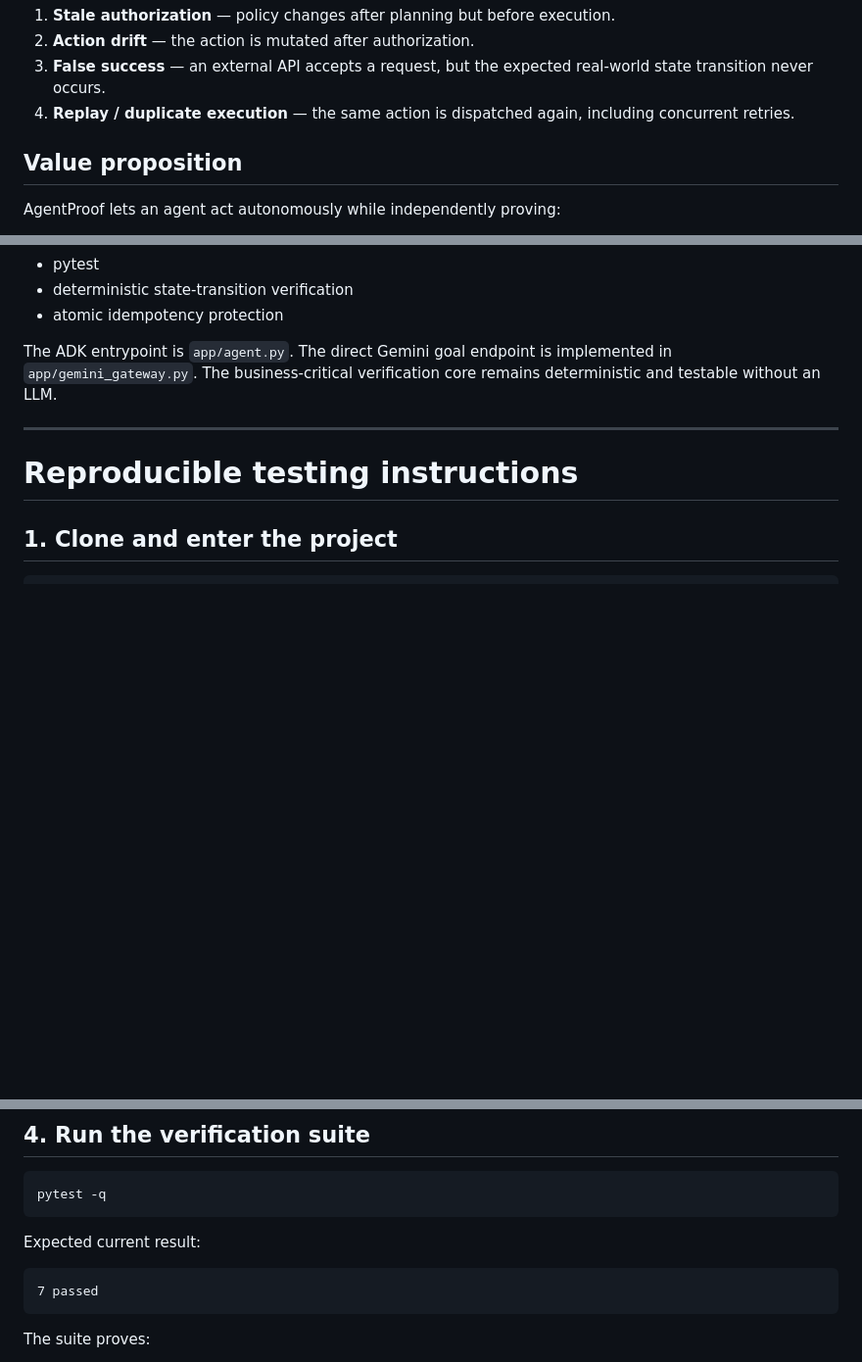
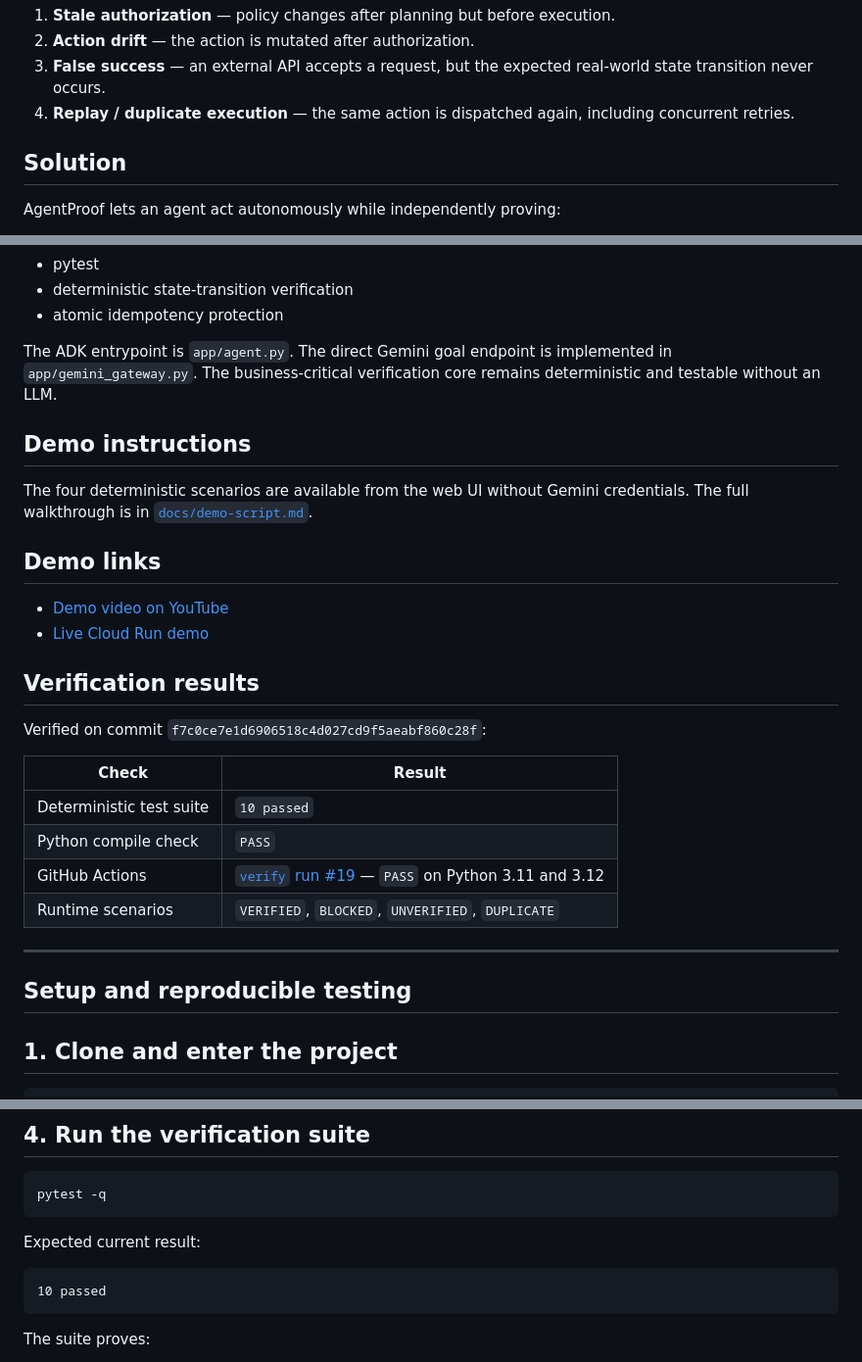
Before and after one commit to safal207/safal207-AgentProof-AI, a Markdown page: README.md, 3 parts joined by grey strips. Shown at 98% size. Drawn GitHub-style; blank space fills up the shorter version.

Commit message:
docs: complete pre-submission README packaging

````diff
--- a/README.md
+++ b/README.md
@@ -11,7 +11,7 @@ Autonomous AI agents are moving from conversation into execution — but an agen
 3. **False success** — an external API accepts a request, but the expected real-world state transition never occurs.
 4. **Replay / duplicate execution** — the same action is dispatched again, including concurrent retries.
 
-## Value proposition
+## Solution
 
 AgentProof lets an agent act autonomously while independently proving:
 
@@ -78,9 +78,29 @@ flowchart TD
 
 The ADK entrypoint is `app/agent.py`. The direct Gemini goal endpoint is implemented in `app/gemini_gateway.py`. The business-critical verification core remains deterministic and testable without an LLM.
 
+## Demo instructions
+
+The four deterministic scenarios are available from the web UI without Gemini credentials. The full walkthrough is in [`docs/demo-script.md`](docs/demo-script.md).
+
+## Demo links
+
+- [Demo video on YouTube](https://youtu.be/Ey5s2v0jLO8)
+- [Live Cloud Run demo](https://agentproof-ssejdi5rra-uc.a.run.app)
+
+## Verification results
+
+Verified on commit `f7c0ce7e1d6906518c4d027cd9f5aeabf860c28f`:
+
+| Check | Result |
+|---|---|
+| Deterministic test suite | `10 passed` |
+| Python compile check | `PASS` |
+| GitHub Actions | [`verify` run #19](https://github.com/safal207/safal207-AgentProof-AI/actions/runs/32347099109) — `PASS` on Python 3.11 and 3.12 |
+| Runtime scenarios | `VERIFIED`, `BLOCKED`, `UNVERIFIED`, `DUPLICATE` |
+
 ---
 
-# Reproducible testing instructions
+## Setup and reproducible testing
 
 ## 1. Clone and enter the project
 
@@ -129,7 +149,7 @@ pytest -q
 Expected current result:
 
 ```text
-7 passed
+10 passed
 ```
 
 The suite proves:
````
Also changed, not shown: other parts of README.md (+0 -50 lines).
